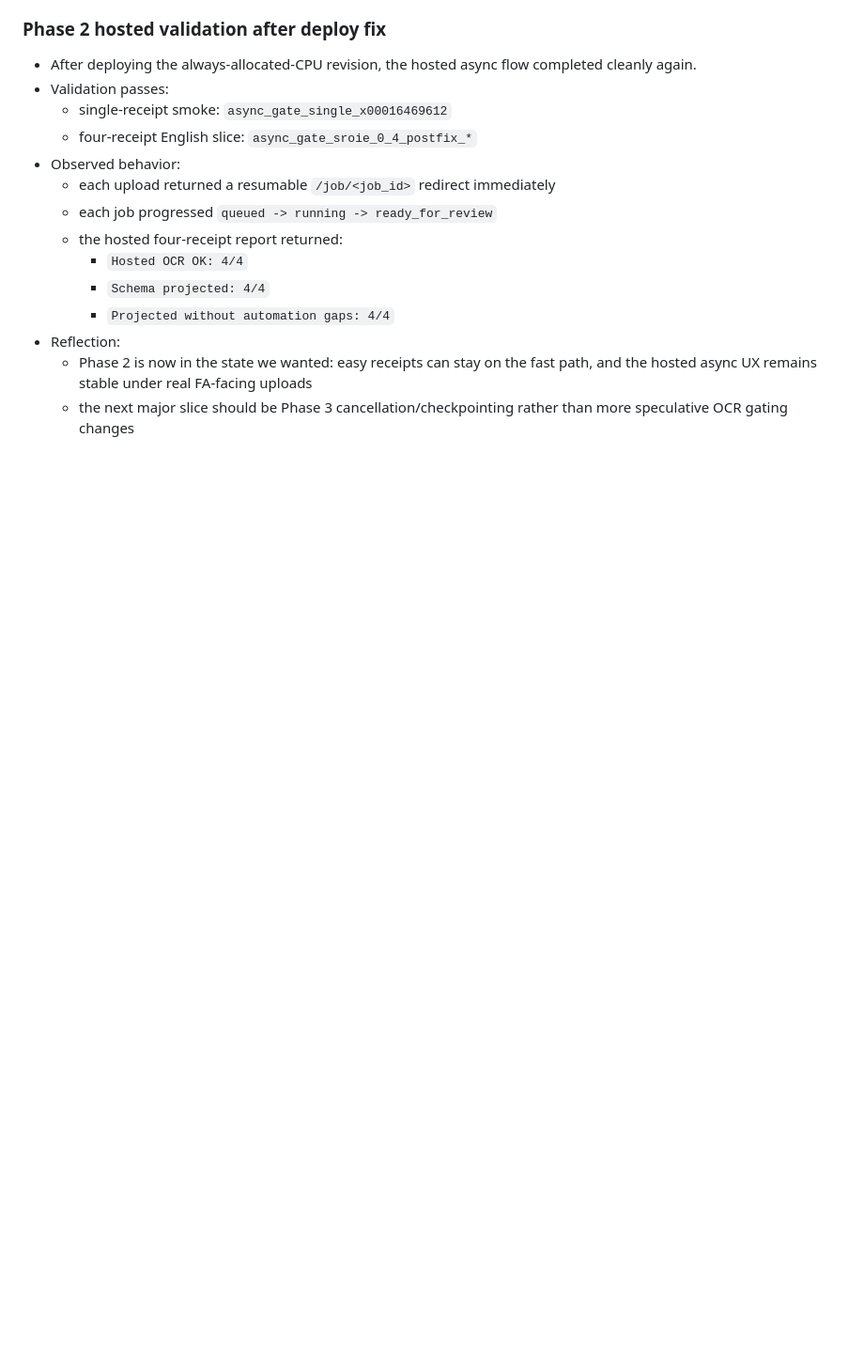
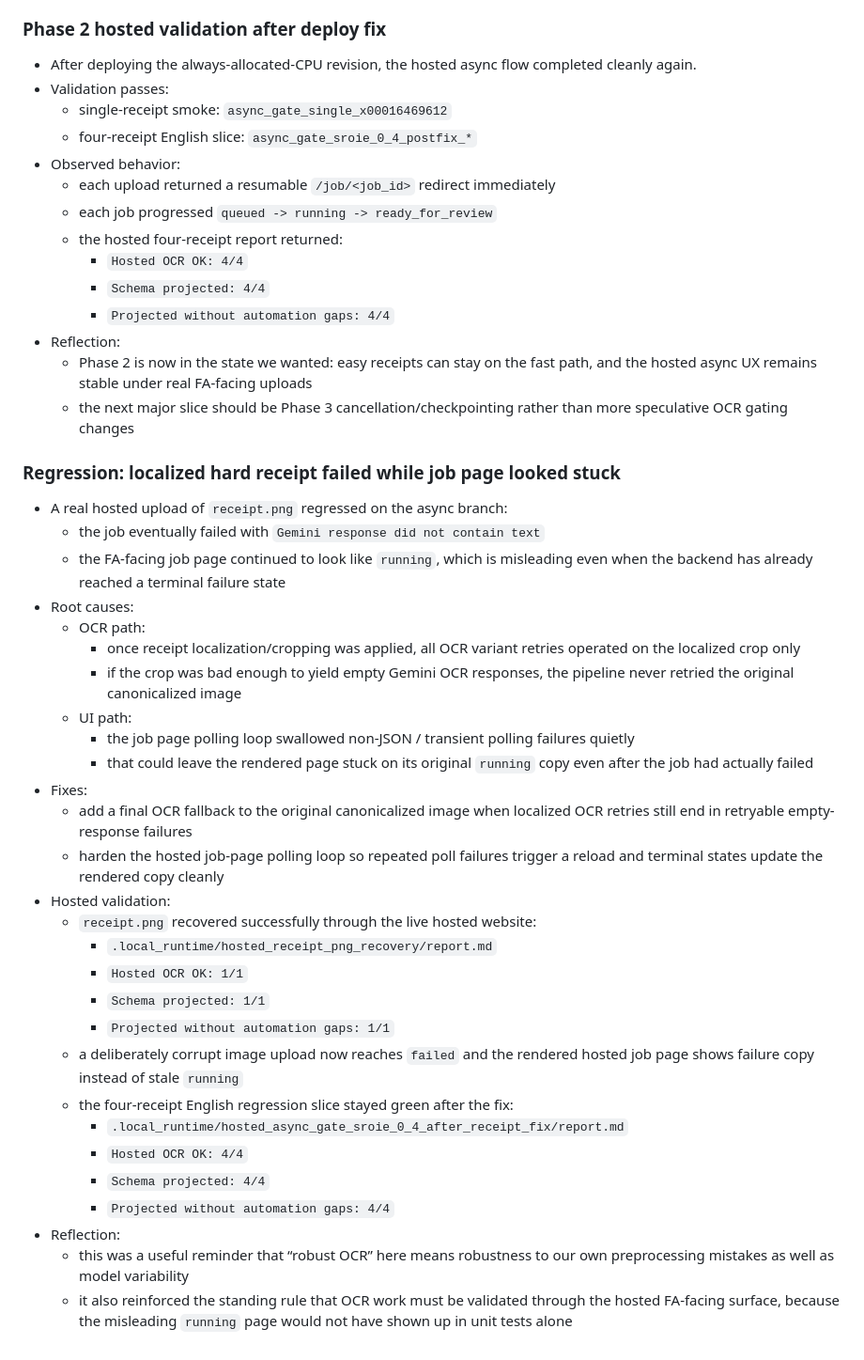
Before and after one commit to aweditya/expense-reports-automation, a Markdown page: docs/async-ocr-jobs-journal.md, the part around the change. Shown at 94% size. Rendered like a GitHub page; blank space fills up the shorter version.

Commit message:
Document hosted receipt regression recovery

```diff
--- a/docs/async-ocr-jobs-journal.md
+++ b/docs/async-ocr-jobs-journal.md
@@ -111,3 +111,34 @@ This file tracks implementation notes, reflections, regrets, and rollout observa
 - Reflection:
   - Phase 2 is now in the state we wanted: easy receipts can stay on the fast path, and the hosted async UX remains stable under real FA-facing uploads
   - the next major slice should be Phase 3 cancellation/checkpointing rather than more speculative OCR gating changes
+
+### Regression: localized hard receipt failed while job page looked stuck
+
+- A real hosted upload of `receipt.png` regressed on the async branch:
+  - the job eventually failed with `Gemini response did not contain text`
+  - the FA-facing job page continued to look like `running`, which is misleading even when the backend has already reached a terminal failure state
+- Root causes:
+  - OCR path:
+    - once receipt localization/cropping was applied, all OCR variant retries operated on the localized crop only
+    - if the crop was bad enough to yield empty Gemini OCR responses, the pipeline never retried the original canonicalized image
+  - UI path:
+    - the job page polling loop swallowed non-JSON / transient polling failures quietly
+    - that could leave the rendered page stuck on its original `running` copy even after the job had actually failed
+- Fixes:
+  - add a final OCR fallback to the original canonicalized image when localized OCR retries still end in retryable empty-response failures
+  - harden the hosted job-page polling loop so repeated poll failures trigger a reload and terminal states update the rendered copy cleanly
+- Hosted validation:
+  - `receipt.png` recovered successfully through the live hosted website:
+    - `.local_runtime/hosted_receipt_png_recovery/report.md`
+    - `Hosted OCR OK: 1/1`
+    - `Schema projected: 1/1`
+    - `Projected without automation gaps: 1/1`
+  - a deliberately corrupt image upload now reaches `failed` and the rendered hosted job page shows failure copy instead of stale `running`
+  - the four-receipt English regression slice stayed green after the fix:
+    - `.local_runtime/hosted_async_gate_sroie_0_4_after_receipt_fix/report.md`
+    - `Hosted OCR OK: 4/4`
+    - `Schema projected: 4/4`
+    - `Projected without automation gaps: 4/4`
+- Reflection:
+  - this was a useful reminder that “robust OCR” here means robustness to our own preprocessing mistakes as well as model variability
+  - it also reinforced the standing rule that OCR work must be validated through the hosted FA-facing surface, because the misleading `running` page would not have shown up in unit tests alone
```
